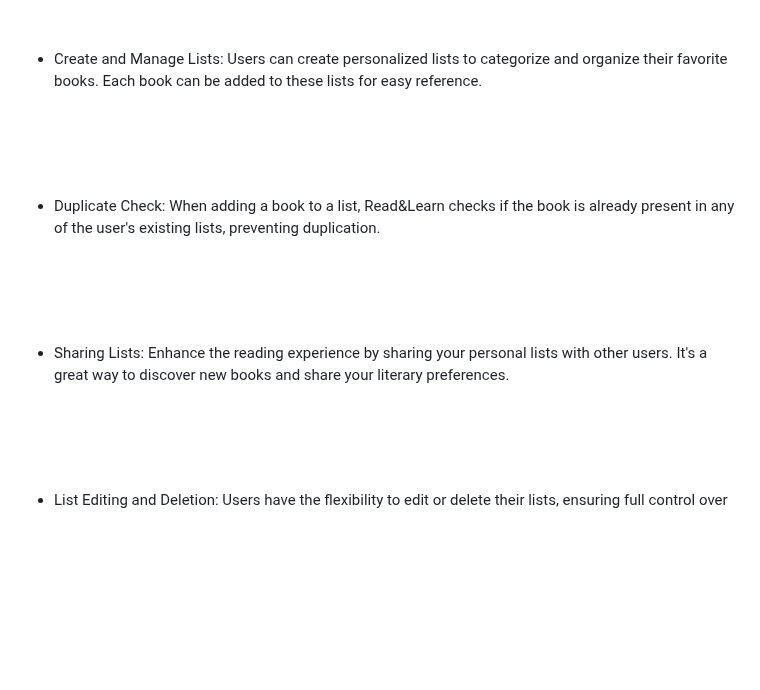
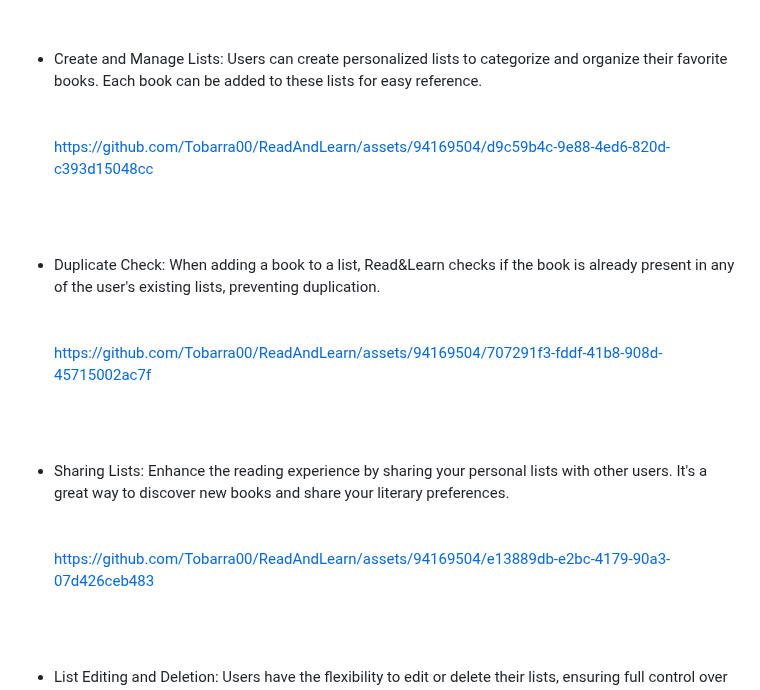
Before and after one commit to Tobarra00/ReadAndLearn, a Markdown page: README.md, the part around the change. Drawn GitHub-style; blank space fills up the shorter version.

```diff
--- a/README.md
+++ b/README.md
@@ -39,11 +39,23 @@ https://github.com/Tobarra00/ReadAndLearn/assets/94169504/62729a8d-4462-4f9d-b78
 <br><br>
 <li>Create and Manage Lists: Users can create personalized lists to categorize and organize their favorite books. Each book can be added to these lists for easy reference.</li><br><br>
 
+
+https://github.com/Tobarra00/ReadAndLearn/assets/94169504/d9c59b4c-9e88-4ed6-820d-c393d15048cc
+
+
 <br><br>
 <li>Duplicate Check: When adding a book to a list, Read&Learn checks if the book is already present in any of the user's existing lists, preventing duplication.</li><br><br>
 
+
+https://github.com/Tobarra00/ReadAndLearn/assets/94169504/707291f3-fddf-41b8-908d-45715002ac7f
+
+
 <br><br>
 <li>Sharing Lists: Enhance the reading experience by sharing your personal lists with other users. It's a great way to discover new books and share your literary preferences.</li><br><br>
+
+
+https://github.com/Tobarra00/ReadAndLearn/assets/94169504/e13889db-e2bc-4179-90a3-07d426ceb483
+
 
 <br><br>
 <li>List Editing and Deletion: Users have the flexibility to edit or delete their lists, ensuring full control over their curated content. However, shared lists remain intact to maintain a shared experience.</li><br><br>
```
